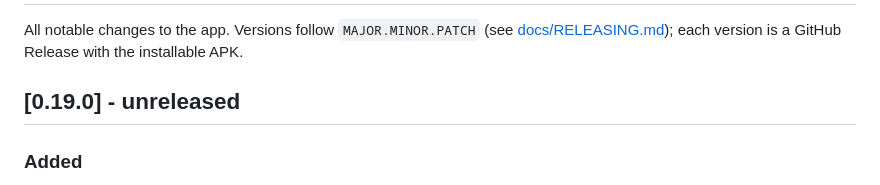
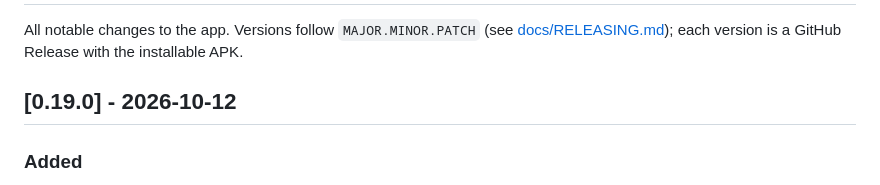
Before and after one commit to nikvujic/mob-util-app, a Markdown page: CHANGELOG.md, the part around the change. Rendered like a GitHub page.

Commit message:
Release v0.19.0

```diff
--- a/CHANGELOG.md
+++ b/CHANGELOG.md
@@ -4,7 +4,7 @@ All notable changes to the app. Versions follow `MAJOR.MINOR.PATCH`
 (see [docs/RELEASING.md](docs/RELEASING.md)); each version is a GitHub
 Release with the installable APK.
 
-## [0.19.0] - unreleased
+## [0.19.0] - 2026-10-12
 
 ### Added
 - Planner: tasks and routines can have a **description**. It shows on
```
